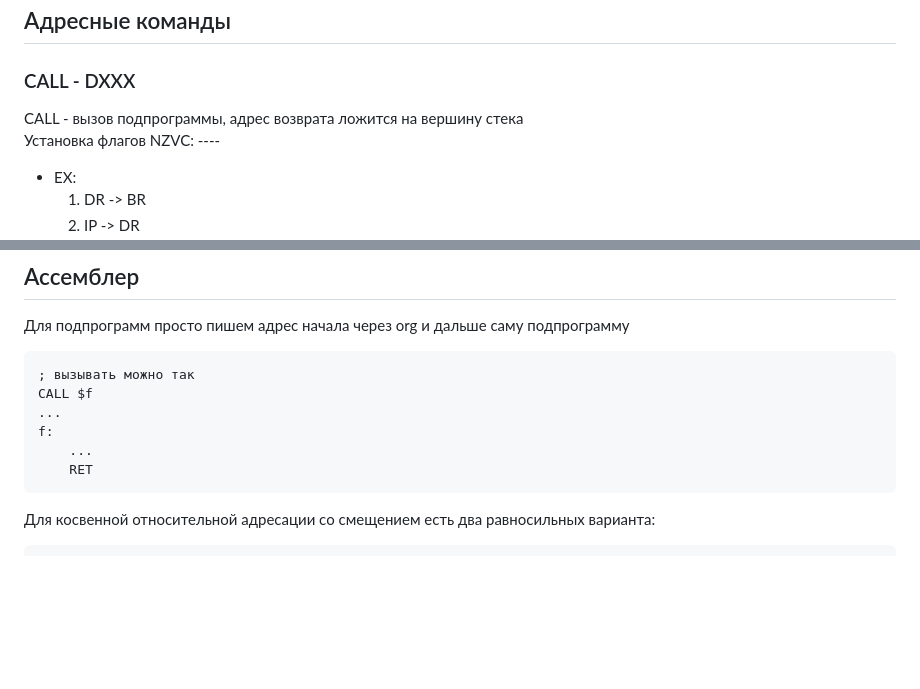
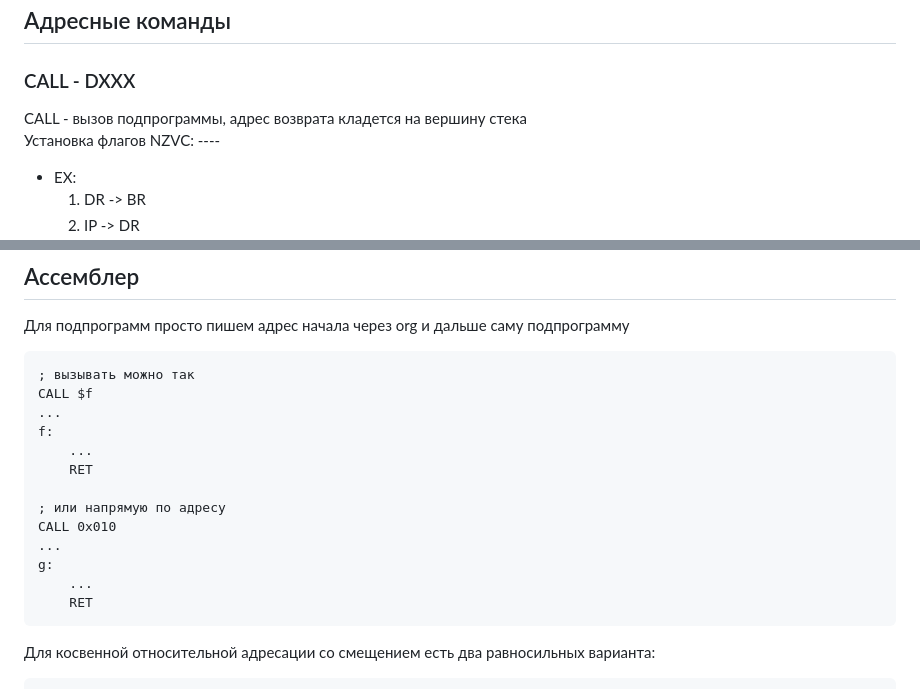
Before and after one commit to dxunvrs/ITMO, a Markdown page: OPD/Lab4/lab4_hint.md, 2 parts joined by grey strips. Drawn GitHub-style; blank space fills up the shorter version.

Commit message:
OPD: hint4 update

````diff
--- a/OPD/Lab4/lab4_hint.md
+++ b/OPD/Lab4/lab4_hint.md
@@ -100,7 +100,7 @@ SWAP - обмен AC и вершины стека
 
 ## Адресные команды
 ### CALL - DXXX
-CALL - вызов подпрограммы, адрес возврата ложится на вершину стека
+CALL - вызов подпрограммы, адрес возврата кладется на вершину стека
 Установка флагов NZVC: ----
 - EX:
     1. DR -> BR
@@ -136,6 +136,13 @@ CALL $f
 f:
     ...
     RET
+
+; или напрямую по адресу
+CALL 0x010
+...
+g:
+    ...
+    RET
 ```
 
 Для косвенной относительной адресации со смещением есть два равносильных варианта:
````
